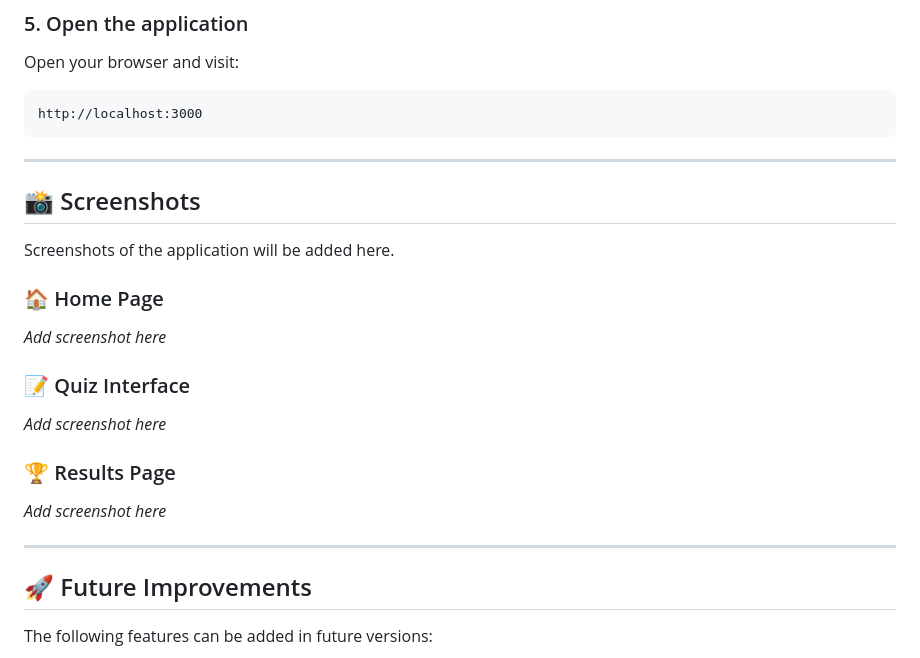
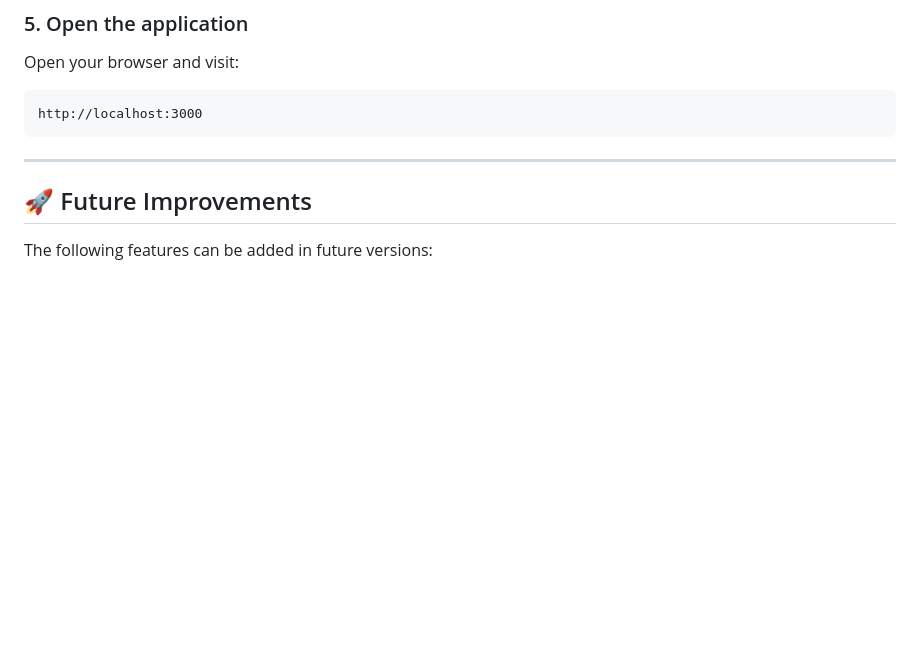
Before and after one commit to mahiiarya0089-wq/QuizVerse, a Markdown page: README.md, the part around the change. Drawn GitHub-style; blank space fills up the shorter version.

Commit message:
Update README.md
Removed placeholder section for screenshots in README.

```diff
--- a/README.md
+++ b/README.md
@@ -182,23 +182,6 @@ http://localhost:3000
 
 ---
 
-## 📸 Screenshots
-
-Screenshots of the application will be added here.
-
-### 🏠 Home Page
-
-*Add screenshot here*
-
-### 📝 Quiz Interface
-
-*Add screenshot here*
-
-### 🏆 Results Page
-
-*Add screenshot here*
-
----
 
 ## 🚀 Future Improvements
 
```
